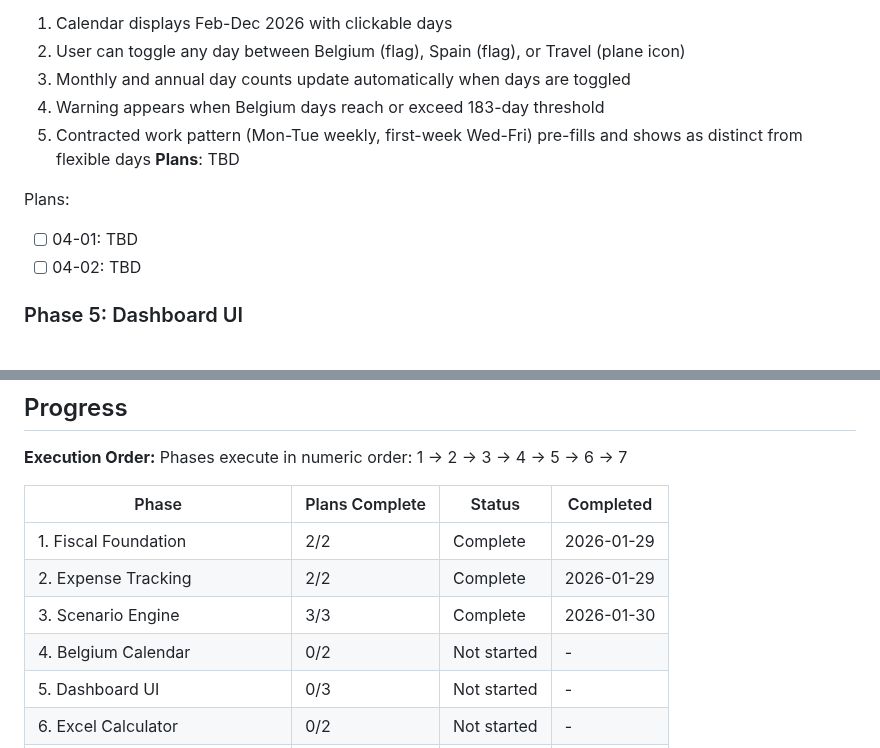
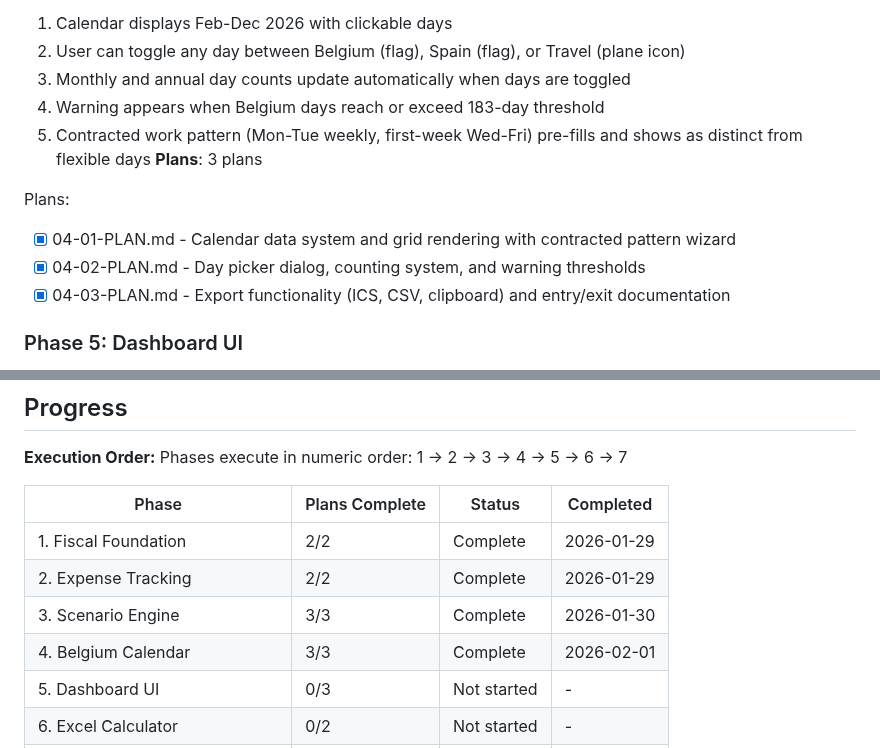
Before and after one commit to christophercardoen/spanish-autonomo-tax-calculator, a Markdown page: .planning/ROADMAP.md, 2 parts joined by grey strips. GitHub-like rendering.

Commit message:
docs(04-belgium-calendar): complete Belgium Calendar phase

```diff
--- a/.planning/ROADMAP.md
+++ b/.planning/ROADMAP.md
@@ -80,11 +80,12 @@ Plans:
   3. Monthly and annual day counts update automatically when days are toggled
   4. Warning appears when Belgium days reach or exceed 183-day threshold
   5. Contracted work pattern (Mon-Tue weekly, first-week Wed-Fri) pre-fills and shows as distinct from flexible days
-**Plans**: TBD
+**Plans**: 3 plans
 
 Plans:
-- [ ] 04-01: TBD
-- [ ] 04-02: TBD
+- [x] 04-01-PLAN.md - Calendar data system and grid rendering with contracted pattern wizard
+- [x] 04-02-PLAN.md - Day picker dialog, counting system, and warning thresholds
+- [x] 04-03-PLAN.md - Export functionality (ICS, CSV, clipboard) and entry/exit documentation
 
 ### Phase 5: Dashboard UI
 **Goal**: Professional financial dashboard aesthetic that integrates all calculator features
@@ -145,7 +146,7 @@ Phases execute in numeric order: 1 -> 2 -> 3 -> 4 -> 5 -> 6 -> 7
 | 1. Fiscal Foundation | 2/2 | Complete | 2026-01-29 |
 | 2. Expense Tracking | 2/2 | Complete | 2026-01-29 |
 | 3. Scenario Engine | 3/3 | Complete | 2026-01-30 |
-| 4. Belgium Calendar | 0/2 | Not started | - |
+| 4. Belgium Calendar | 3/3 | Complete | 2026-02-01 |
 | 5. Dashboard UI | 0/3 | Not started | - |
 | 6. Excel Calculator | 0/2 | Not started | - |
 | 7. Compliance & Documentation | 0/2 | Not started | - |
```
Also changed, not shown: .planning/REQUIREMENTS.md (+9 -9 lines), 1 other file.
